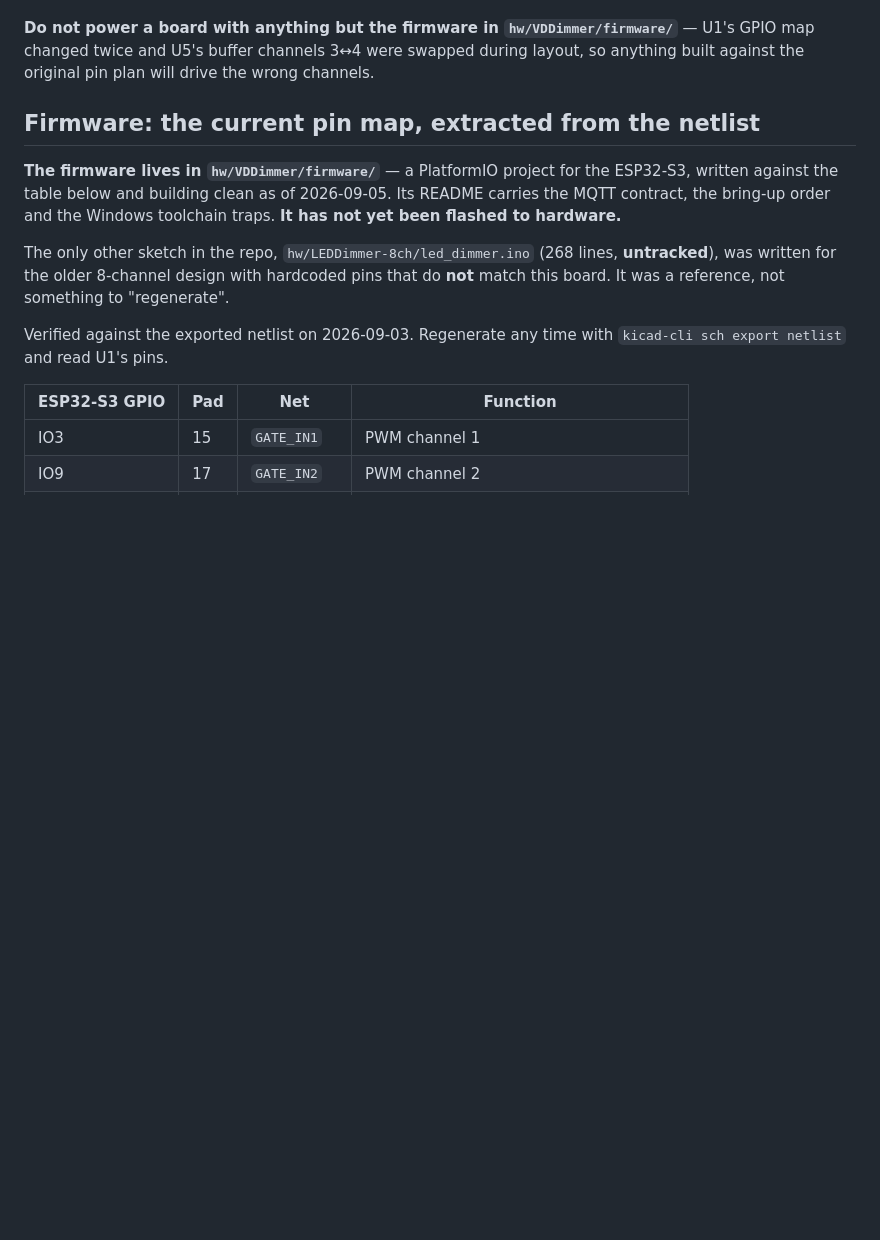
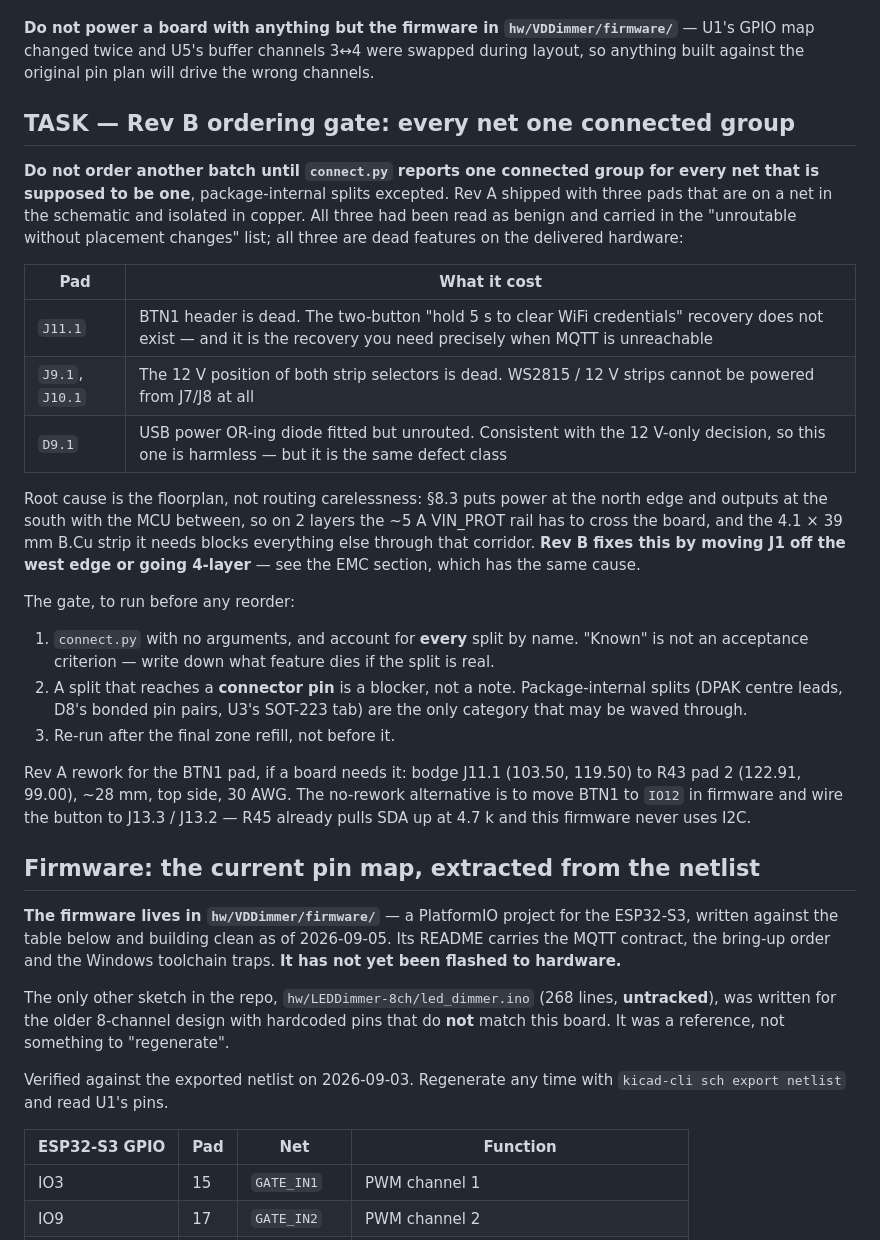
Before and after one commit to StuartF303/vandaemon, a Markdown page: hw/VDDimmer/HANDOFF.md, the part around the change. Rendered like a GitHub page; blank space fills up the shorter version.

Commit message:
Gate Rev B on every net forming one connected group
Rev A shipped with three pads that are on a net in the schematic and isolated
in copper: J11.1 kills the BTN1 header and with it the two-button WiFi-credential
recovery, and J9.1/J10.1 kill the 12 V position of both strip selectors. All
three had been carried in the "unroutable without placement changes" list and
read as benign.

Root cause is the 8.3 floorplan, not routing: power north, outputs south, MCU
between, so on 2 layers the ~5 A VIN_PROT rail must cross the board and the
4.1 x 39 mm B.Cu strip it needs blocks that corridor.

Records the pre-order gate, the bodge for J11.1, and the firmware-only
alternative of moving BTN1 to IO12.

Co-Authored-By: Claude Opus 5 (1M context) <noreply@anthropic.com>
Claude-Session: https://claude.ai/code/session_01YZHVU8aymL4RkLeCfwomwj

```diff
--- a/hw/VDDimmer/HANDOFF.md
+++ b/hw/VDDimmer/HANDOFF.md
@@ -42,6 +42,40 @@ going wrong:
 **Do not power a board with anything but the firmware in `hw/VDDimmer/firmware/`** — U1's
 GPIO map changed twice and U5's buffer channels 3↔4 were swapped during layout, so
 anything built against the original pin plan will drive the wrong channels.
+
+## TASK — Rev B ordering gate: every net one connected group
+
+**Do not order another batch until `connect.py` reports one connected group for every net
+that is supposed to be one**, package-internal splits excepted. Rev A shipped with three
+pads that are on a net in the schematic and isolated in copper. All three had been read as
+benign and carried in the "unroutable without placement changes" list; all three are dead
+features on the delivered hardware:
+
+| Pad | What it cost |
+|---|---|
+| `J11.1` | BTN1 header is dead. The two-button "hold 5 s to clear WiFi credentials" recovery does not exist — and it is the recovery you need precisely when MQTT is unreachable |
+| `J9.1`, `J10.1` | The 12 V position of both strip selectors is dead. WS2815 / 12 V strips cannot be powered from J7/J8 at all |
+| `D9.1` | USB power OR-ing diode fitted but unrouted. Consistent with the 12 V-only decision, so this one is harmless — but it is the same defect class |
+
+Root cause is the floorplan, not routing carelessness: §8.3 puts power at the north edge
+and outputs at the south with the MCU between, so on 2 layers the ~5 A VIN_PROT rail has
+to cross the board, and the 4.1 × 39 mm B.Cu strip it needs blocks everything else through
+that corridor. **Rev B fixes this by moving J1 off the west edge or going 4-layer** — see
+the EMC section, which has the same cause.
+
+The gate, to run before any reorder:
+
+1. `connect.py` with no arguments, and account for **every** split by name. "Known" is not
+   an acceptance criterion — write down what feature dies if the split is real.
+2. A split that reaches a **connector pin** is a blocker, not a note. Package-internal
+   splits (DPAK centre leads, D8's bonded pin pairs, U3's SOT-223 tab) are the only
+   category that may be waved through.
+3. Re-run after the final zone refill, not before it.
+
+Rev A rework for the BTN1 pad, if a board needs it: bodge J11.1 (103.50, 119.50) to R43
+pad 2 (122.91, 99.00), ~28 mm, top side, 30 AWG. The no-rework alternative is to move BTN1
+to `IO12` in firmware and wire the button to J13.3 / J13.2 — R45 already pulls SDA up at
+4.7 k and this firmware never uses I2C.
 
 ## Firmware: the current pin map, extracted from the netlist
 
```
